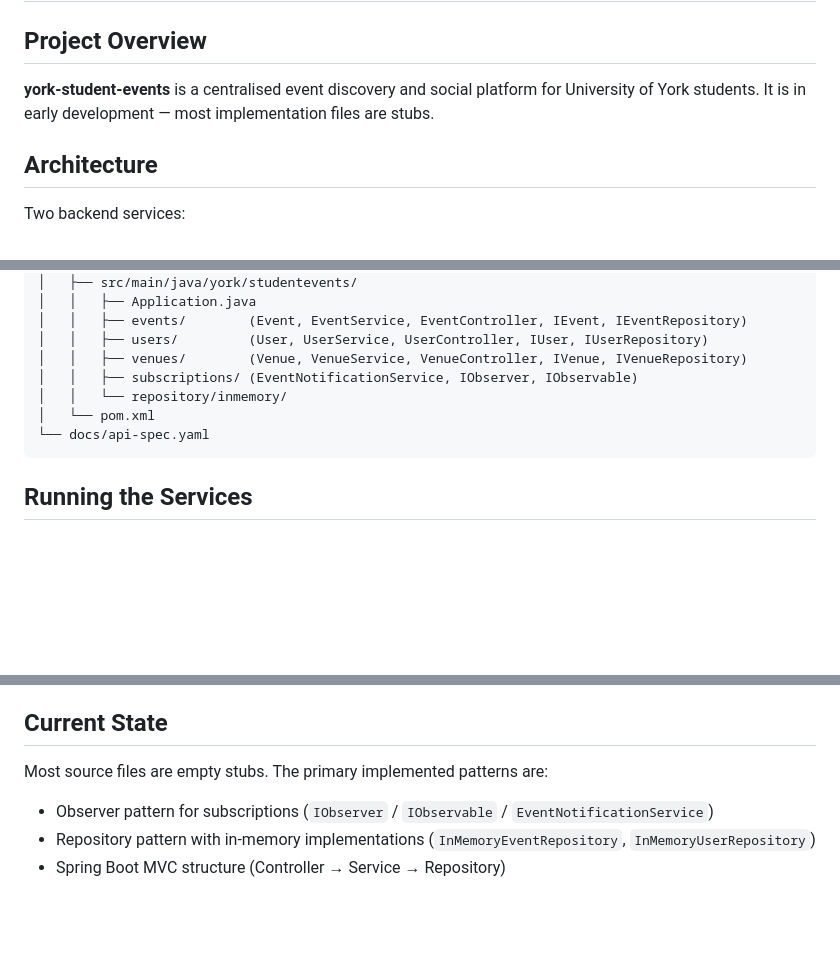
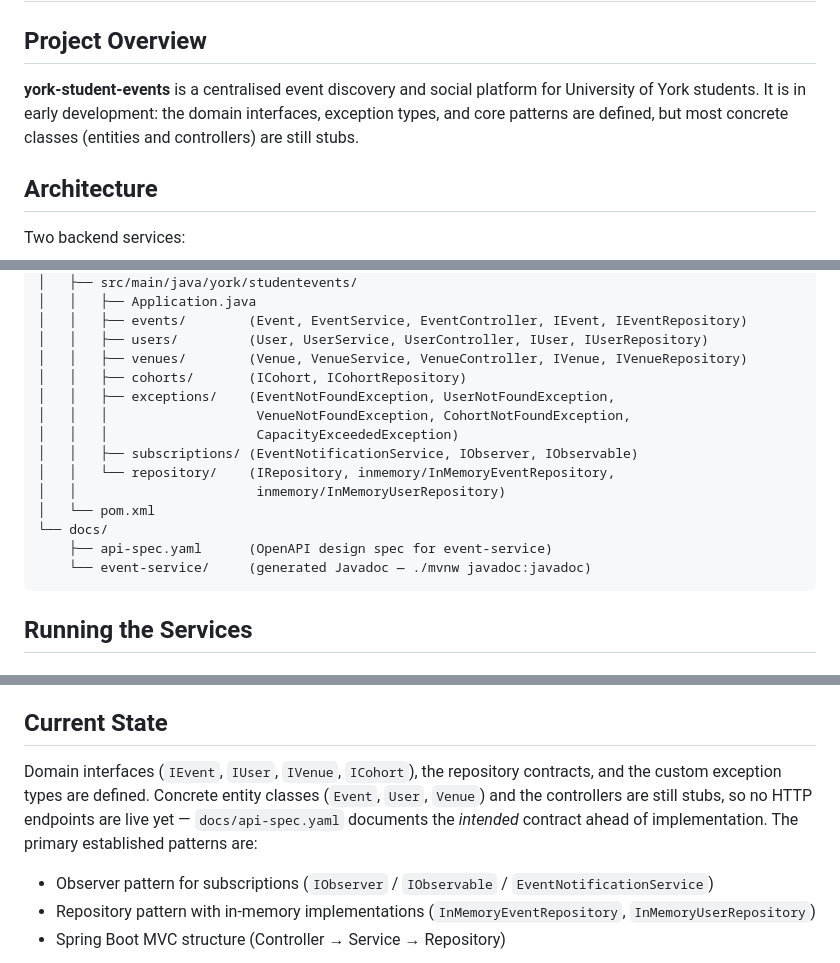
Before and after one commit to jamieramsell/york-student-events, a Markdown page: CLAUDE.md, 3 parts joined by grey strips. Drawn GitHub-style; blank space fills up the shorter version.

Commit message:
ci: update CLAUDE.md to reflect current code version

````diff
--- a/CLAUDE.md
+++ b/CLAUDE.md
@@ -2,7 +2,7 @@
 
 ## Project Overview
 
-**york-student-events** is a centralised event discovery and social platform for University of York students. It is in early development — most implementation files are stubs.
+**york-student-events** is a centralised event discovery and social platform for University of York students. It is in early development: the domain interfaces, exception types, and core patterns are defined, but most concrete classes (entities and controllers) are still stubs.
 
 ## Architecture
 
@@ -36,10 +36,17 @@ york-student-events/
 │   │   ├── events/        (Event, EventService, EventController, IEvent, IEventRepository)
 │   │   ├── users/         (User, UserService, UserController, IUser, IUserRepository)
 │   │   ├── venues/        (Venue, VenueService, VenueController, IVenue, IVenueRepository)
+│   │   ├── cohorts/       (ICohort, ICohortRepository)
+│   │   ├── exceptions/    (EventNotFoundException, UserNotFoundException,
+│   │   │                   VenueNotFoundException, CohortNotFoundException,
+│   │   │                   CapacityExceededException)
 │   │   ├── subscriptions/ (EventNotificationService, IObserver, IObservable)
-│   │   └── repository/inmemory/
+│   │   └── repository/    (IRepository, inmemory/InMemoryEventRepository,
+│   │                       inmemory/InMemoryUserRepository)
 │   └── pom.xml
-└── docs/api-spec.yaml
+└── docs/
+    ├── api-spec.yaml      (OpenAPI design spec for event-service)
+    └── event-service/     (generated Javadoc — ./mvnw javadoc:javadoc)
 ```
 
 ## Running the Services
@@ -87,7 +95,11 @@ cd event-service
 
 ## Current State
 
-Most source files are empty stubs. The primary implemented patterns are:
+Domain interfaces (`IEvent`, `IUser`, `IVenue`, `ICohort`), the repository
+contracts, and the custom exception types are defined. Concrete entity classes
+(`Event`, `User`, `Venue`) and the controllers are still stubs, so no HTTP
+endpoints are live yet — `docs/api-spec.yaml` documents the *intended* contract
+ahead of implementation. The primary established patterns are:
 - Observer pattern for subscriptions (`IObserver` / `IObservable` / `EventNotificationService`)
 - Repository pattern with in-memory implementations (`InMemoryEventRepository`, `InMemoryUserRepository`)
 - Spring Boot MVC structure (Controller → Service → Repository)
````
Also changed, not shown: other parts of CLAUDE.md (+2 -1 lines).
